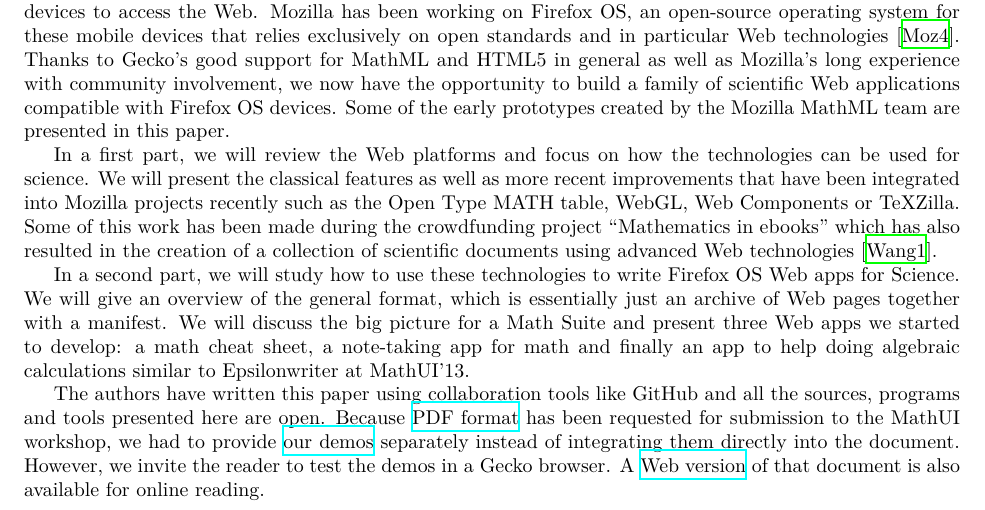
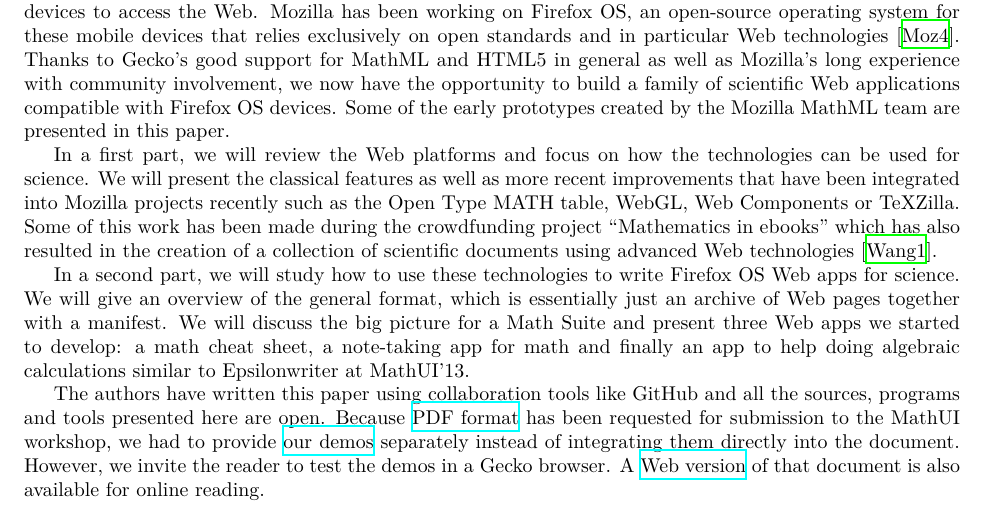
Before and after one commit to fred-wang/MathUI2014, a LaTeX paper (paper/source/MathUI2014-MozillaMathML.tex, which reads paper/source/introduction.tex): part of page 2 of 11, cut so that both start at the same text. Compiled offline with XeLaTeX.

Commit message:
Case fix

```diff
--- a/paper/source/introduction.tex
+++ b/paper/source/introduction.tex
@@ -66,7 +66,7 @@ of scientific documents using advanced Web technologies \cite{MathInEbooks}.
 
 In a second
 part, we will study how to use these technologies to write Firefox OS Web apps
-for Science. We will give an overview of the general format, which is
+for science. We will give an overview of the general format, which is
 essentially just an archive of Web pages together with a manifest. We will
 discuss the big picture for a Math Suite and present three Web apps we started
 to develop: a math cheat sheet, a note-taking app for math and finally an app
```
